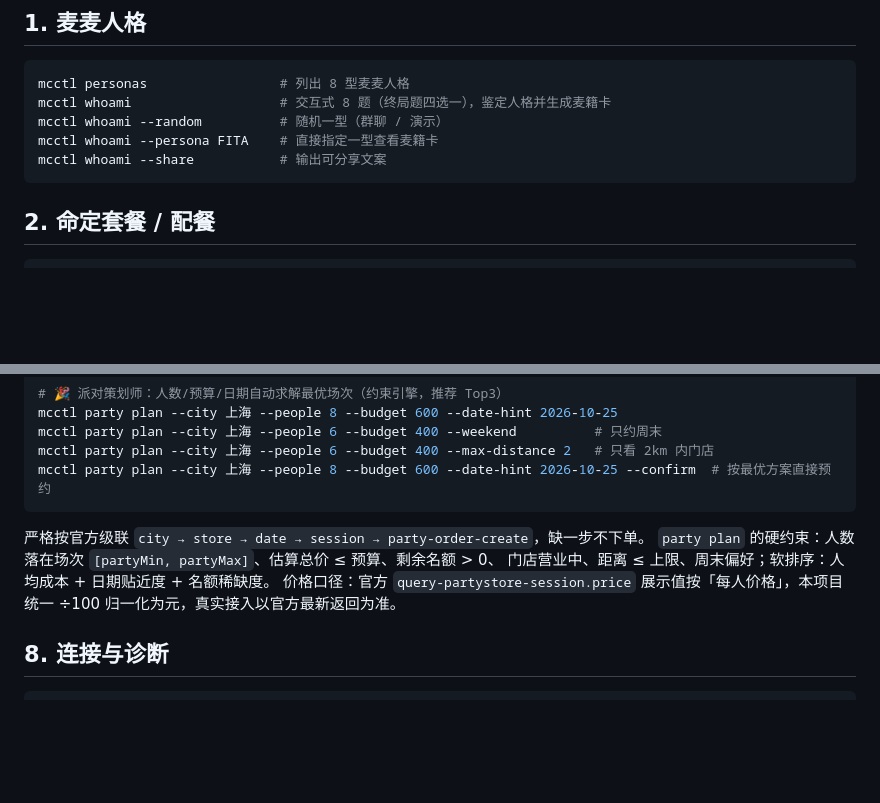
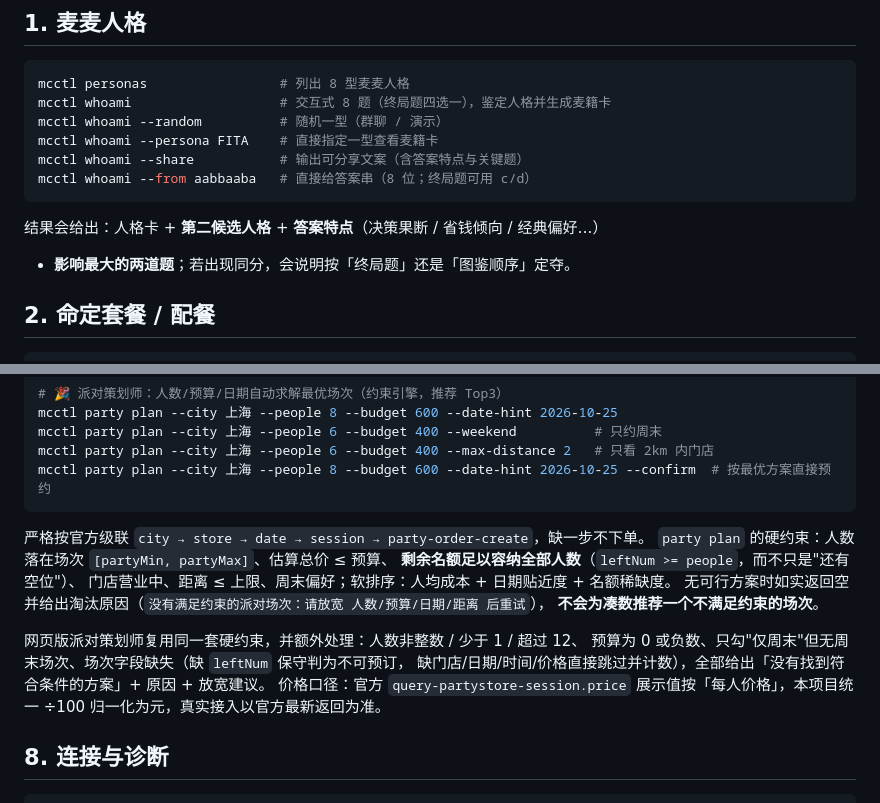
Before and after one commit to hulinkang9527/mcctl, a Markdown page: docs/COMMANDS.md, 2 parts joined by grey strips. Rendered like a GitHub page; blank space fills up the shorter version.

````diff
--- a/docs/COMMANDS.md
+++ b/docs/COMMANDS.md
@@ -30,8 +30,12 @@ mcctl personas                 # 列出 8 型麦麦人格
 mcctl whoami                   # 交互式 8 题（终局题四选一），鉴定人格并生成麦籍卡
 mcctl whoami --random          # 随机一型（群聊 / 演示）
 mcctl whoami --persona FITA    # 直接指定一型查看麦籍卡
-mcctl whoami --share           # 输出可分享文案
+mcctl whoami --share           # 输出可分享文案（含答案特点与关键题）
+mcctl whoami --from aabbaaba   # 直接给答案串（8 位；终局题可用 c/d）
 ```
+
+结果会给出：人格卡 + **第二候选人格** + **答案特点**（决策果断 / 省钱倾向 / 经典偏好…）
++ **影响最大的两道题**；若出现同分，会说明按「终局题」还是「图鉴顺序」定夺。
 
 ## 2. 命定套餐 / 配餐
 
@@ -118,8 +122,15 @@ mcctl party plan --city 上海 --people 8 --budget 600 --date-hint 2026-10-25 --
 ```
 
 严格按官方级联 `city → store → date → session → party-order-create`，缺一步不下单。
-`party plan` 的硬约束：人数落在场次 `[partyMin, partyMax]`、估算总价 ≤ 预算、剩余名额 > 0、
+`party plan` 的硬约束：人数落在场次 `[partyMin, partyMax]`、估算总价 ≤ 预算、
+**剩余名额足以容纳全部人数**（`leftNum >= people`，而不只是"还有空位"）、
 门店营业中、距离 ≤ 上限、周末偏好；软排序：人均成本 + 日期贴近度 + 名额稀缺度。
+无可行方案时如实返回空并给出淘汰原因（`没有满足约束的派对场次：请放宽 人数/预算/日期/距离 后重试`），
+**不会为凑数推荐一个不满足约束的场次**。
+
+网页版派对策划师复用同一套硬约束，并额外处理：人数非整数 / 少于 1 / 超过 12、
+预算为 0 或负数、只勾"仅周末"但无周末场次、场次字段缺失（缺 `leftNum` 保守判为不可预订，
+缺门店/日期/时间/价格直接跳过并计数），全部给出「没有找到符合条件的方案」+ 原因 + 放宽建议。
 价格口径：官方 `query-partystore-session.price` 展示值按「每人价格」，本项目统一 ÷100 归一化为元，真实接入以官方最新返回为准。
 
 ## 8. 连接与诊断
````
Also changed, not shown: README.md (+10 -3 lines), docs/PERSONAS.md (+2 -0 lines).
